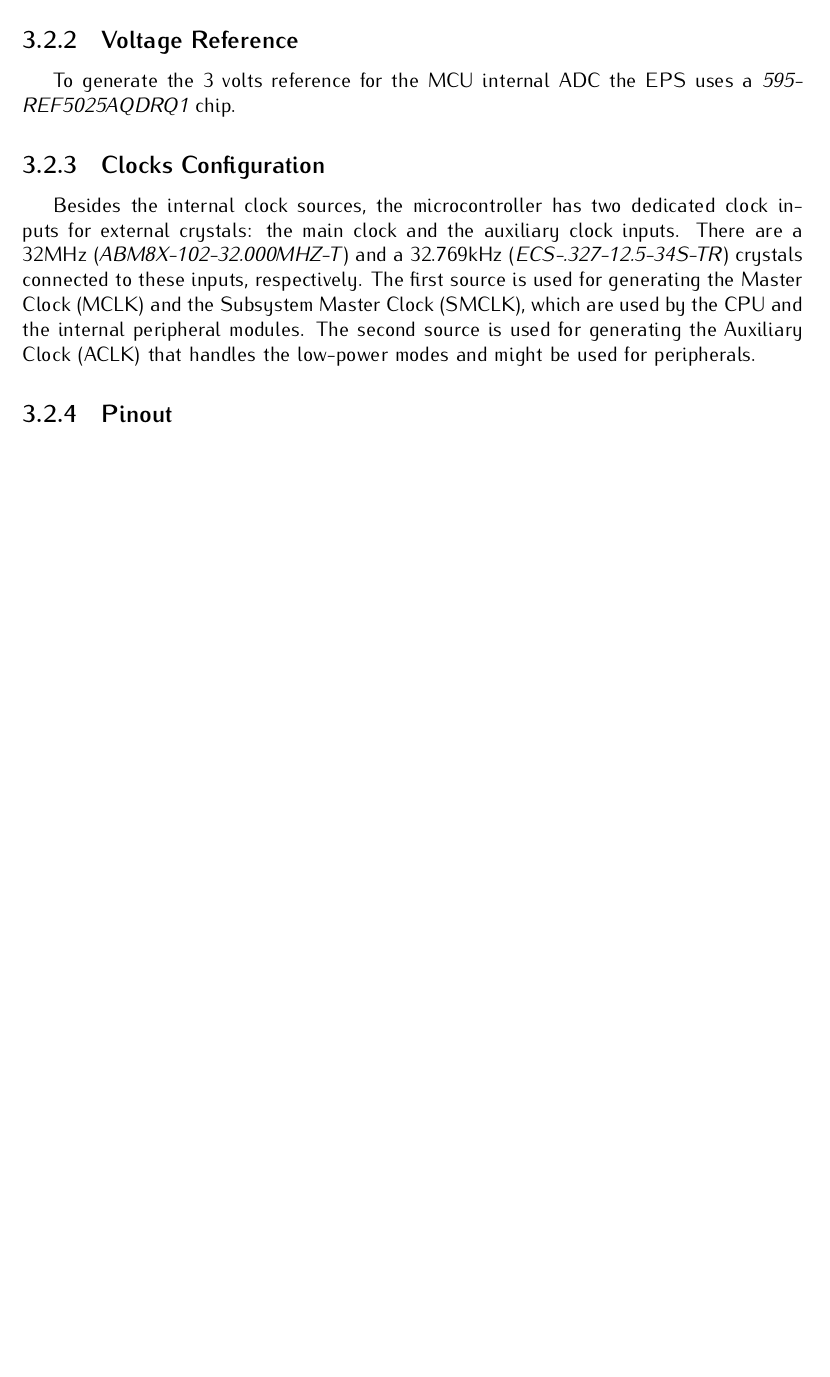
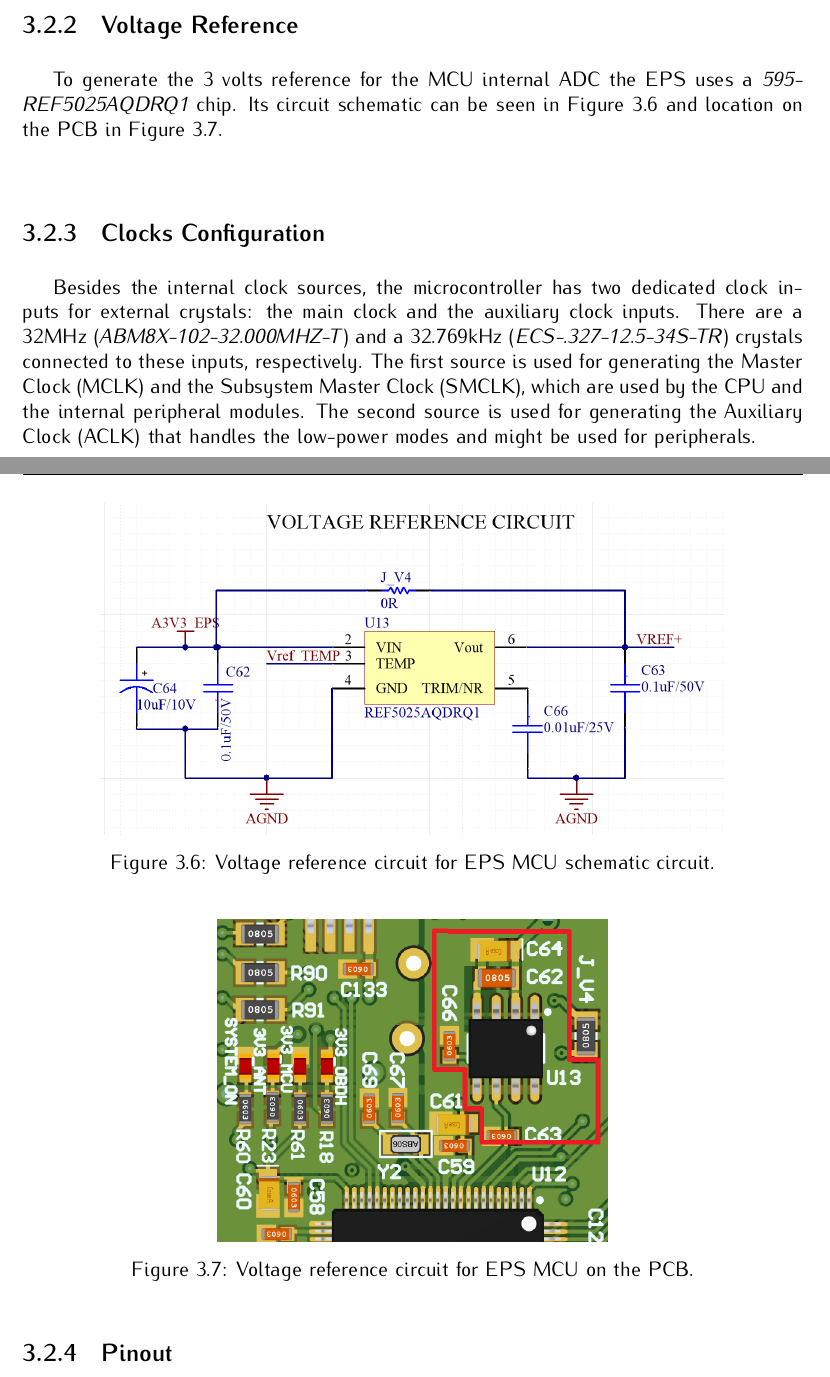
Before and after one commit to spacelab-ufsc/eps2, a LaTeX book (doc/main.tex, which reads doc/chapters/hardware.tex): part of page 22 of 53 before the commit and two parts of pages 22 and 23 of 53 after it, the two joined at a grey line, cut so that both start at the same text, the shorter picture padded with empty space. Compiled offline with pdfLaTeX.

Commit message:
doc: chapters: hardware: Adding voltage reference circuit images #82 #92

```diff
--- a/doc/chapters/hardware.tex
+++ b/doc/chapters/hardware.tex
@@ -131,6 +131,23 @@ The microcontroller has 6 Universal Serial Communication Interfaces (USCI) that
 \subsection{Voltage Reference}
 
 To generate the 3 volts reference for the MCU internal ADC the EPS uses a \textit{595-REF5025AQDRQ1} chip.
+Its circuit schematic can be seen in \autoref{fig:voltage-reference-circuit-schematic} and location on the PCB in \autoref{fig:voltage-reference-circuit-3d}.
+
+\begin{figure}[!ht]
+    \begin{center}
+        \includegraphics[width=0.8\textwidth]{figures/voltage-reference-circuit-schematic.png}
+        \caption{Voltage reference circuit for EPS MCU schematic circuit.}
+        \label{fig:voltage-reference-circuit-schematic}
+    \end{center}
+\end{figure}
+
+\begin{figure}[!ht]
+    \begin{center}
+        \includegraphics[width=0.5\textwidth]{figures/voltage-reference-circuit-3d.png}
+        \caption{Voltage reference circuit for EPS MCU on the PCB.}
+        \label{fig:voltage-reference-circuit-3d}
+    \end{center}
+\end{figure}
 
 \subsection{Clocks Configuration}
 
```
Also changed, not shown: doc/figures/voltage-reference-circuit-3d.png (added), doc/figures/voltage-reference-circuit-schematic.png (added).
